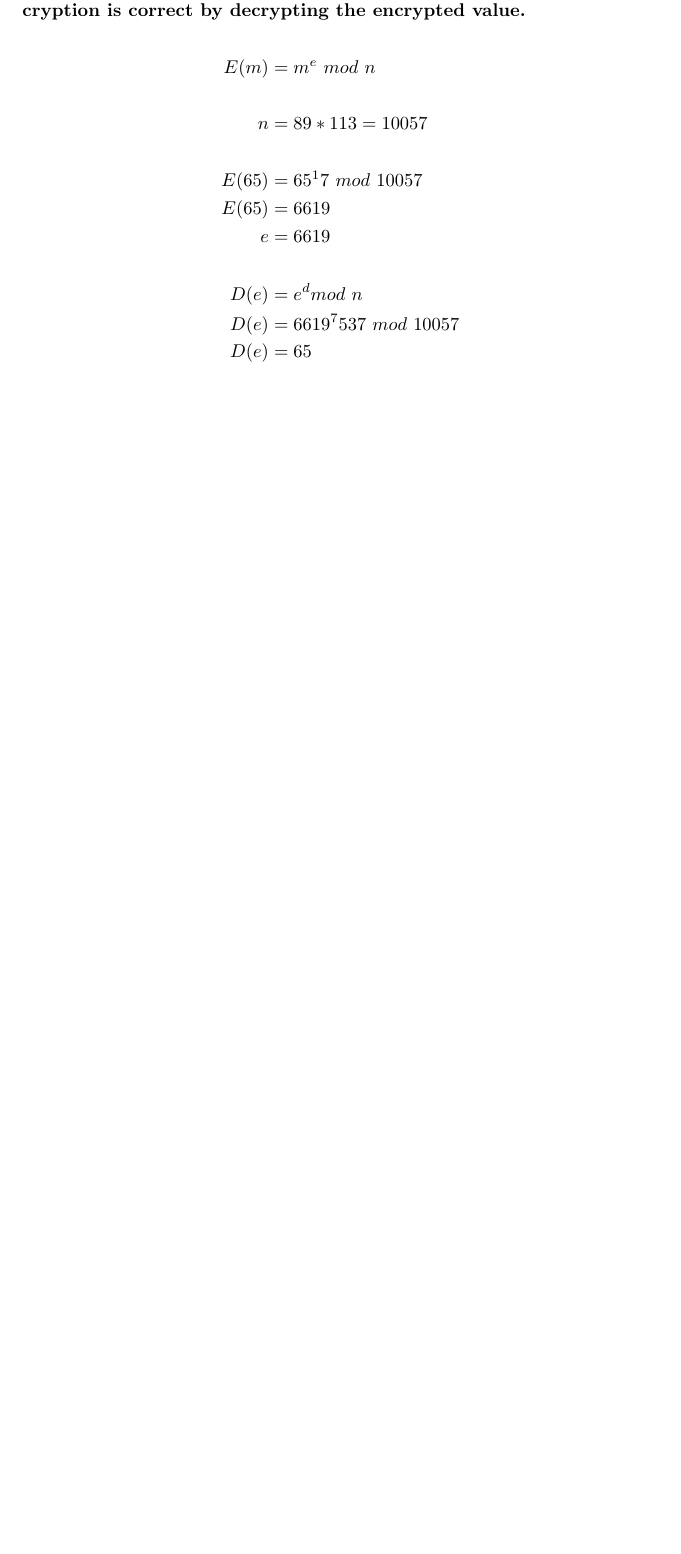
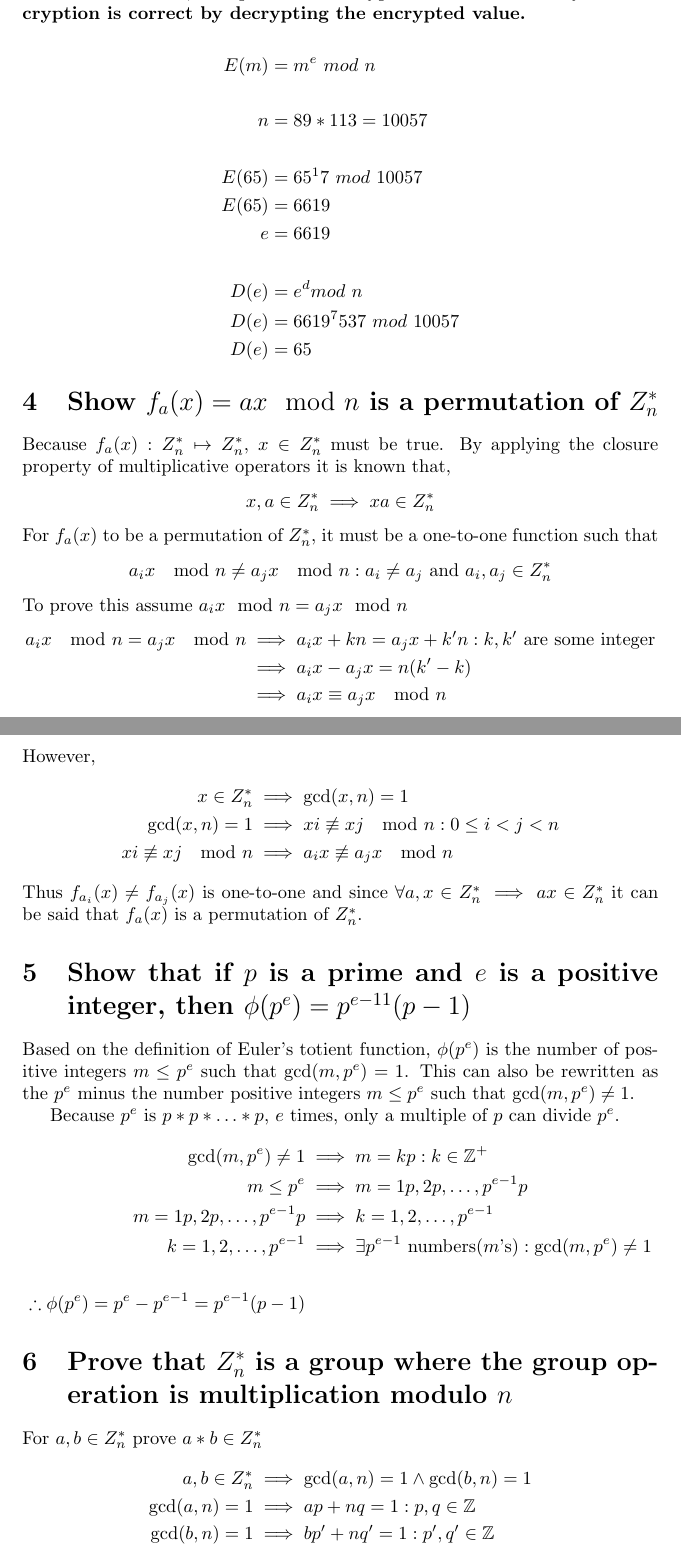
Before and after one commit to JacobFischer/CS6001-HW2, a LaTeX problem sheet (hw2.tex): part of page 4 of 4 before the commit and two parts of pages 4 and 5 of 6 after it, the two joined at a grey line, cut so that both start at the same text, the shorter picture padded with empty space. Compiled offline with pdfLaTeX.

Commit message:
More solutions added (#1)
* #4

Added solution for #4

* Added #5

Added solution to #5

* Added #6

Added a solution for #6

```diff
--- a/hw2.tex
+++ b/hw2.tex
@@ -132,3 +132,49 @@ D(e) &= 65
 \end{equation*}
 
 
+\section{Show $f_a(x)=ax\mod n$ is a permutation of $Z_n^*$}
+
+Because $f_a(x):Z_n^* \mapsto Z_n^*$, $x\in Z_n^*$ must be true. By applying the closure property of multiplicative operators it is known that,
+\begin{equation*}
+x,a\in Z_n^* \implies xa \in Z_n^*
+\end{equation*}
+For $f_a(x)$ to be a permutation of $Z_n^*$, it must be a one-to-one function such that
+\begin{equation*}
+a_ix\mod n \neq a_jx\mod n : a_i\neq a_j \text{ and }a_i,a_j\in Z_n^*
+\end{equation*}
+To prove this assume $a_ix\mod n = a_jx\mod n$
+\begin{align*}
+a_ix\mod n = a_jx\mod n &\implies a_ix+kn = a_jx+k'n:k,k' \text{ are some integer}\\
+&\implies a_ix-a_jx = n(k'-k)\\
+&\implies a_ix \equiv a_jx\mod n
+\end{align*}
+However,
+\begin{align*}
+x\in Z_n^* &\implies \gcd(x,n)=1\\
+\gcd(x,n)=1 &\implies xi \not\equiv xj\mod n: 0\leq i<j<n\\
+xi \not\equiv xj\mod n &\implies a_ix \not\equiv a_jx\mod n
+\end{align*}
+Thus $f_{a_i}(x) \neq f_{a_j}(x)$ is one-to-one and since $\forall a,x\in Z_n^*\implies ax\in Z_n^*$ it can be said that $f_a(x)$ is a permutation of $Z_n^*$.
+
+
+\section{Show that if $p$ is a prime and $e$ is a positive integer, then $\phi(p^e) = p^{e-11}(p - 1)$}
+
+Based on the definition of Euler's totient function, $\phi(p^e)$ is the number of positive integers $m\leq p^e$ such that $\gcd(m,p^e)=1$. This can also be rewritten as the $p^e$ minus the number positive integers $m\leq p^e$ such that $\gcd(m,p^e)\neq1$.
+
+Because $p^e$ is $p*p*\ldots*p$, $e$ times, only a multiple of $p$ can divide $p^e$.
+\begin{align*}
+\gcd(m,p^e) \neq 1 &\implies m= kp: k\in \mathbb{Z^+}\\
+m \leq p^e &\implies m=1p,2p,\ldots,p^{e-1}p\\
+m=1p,2p,\ldots,p^{e-1}p &\implies k=1,2,\ldots,p^{e-1}\\
+k=1,2,\ldots,p^{e-1} &\implies \exists p^{e-1}\text{ numbers($m$'s)}: \gcd(m,p^e) \neq 1\\~\\
+\therefore \phi(p^e) = p^e-p^{e-1} = p^{e-1}(p-1)
+\end{align*}
+
+
+\section{Prove that $Z_n^*$ is a group where the group operation is multiplication modulo $n$}
+For $a,b\in Z_n^*$ prove $a*b \in Z_n^*$
+\begin{align*}
+a,b\in Z_n^* &\implies \gcd(a,n)=1 \wedge \gcd(b,n) =1\\
+\gcd(a,n)=1 &\implies ap + nq = 1: p,q\in\mathbb{Z}\\
+\gcd(b,n) =1 &\implies bp' + nq' = 1: p',q'\in\mathbb{Z}
+\end{align*}
```
Also changed, not shown: hw2.pdf, hw2.tex (12 more changed lines).
